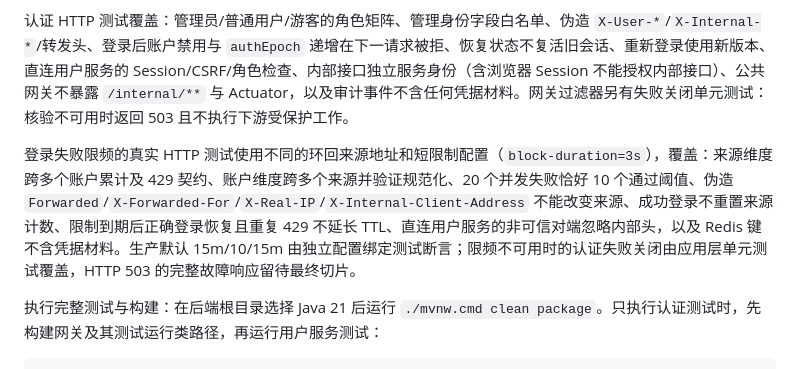
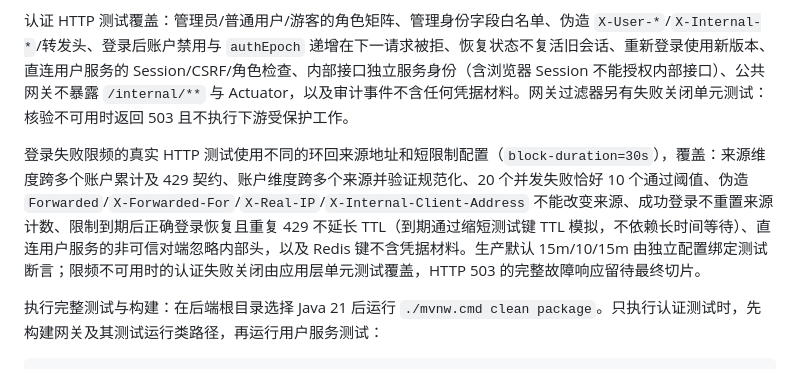
Before and after one commit to jack-oliver-123/byte-judge, a Markdown page: byte-judge-backend/docs/auth-api.md, the part around the change. Rendered like a GitHub page.

```diff
--- a/byte-judge-backend/docs/auth-api.md
+++ b/byte-judge-backend/docs/auth-api.md
@@ -162,7 +162,7 @@ try {
 
 认证 HTTP 测试覆盖：管理员/普通用户/游客的角色矩阵、管理身份字段白名单、伪造 `X-User-*`/`X-Internal-*`/转发头、登录后账户禁用与 `authEpoch` 递增在下一请求被拒、恢复状态不复活旧会话、重新登录使用新版本、直连用户服务的 Session/CSRF/角色检查、内部接口独立服务身份（含浏览器 Session 不能授权内部接口）、公共网关不暴露 `/internal/**` 与 Actuator，以及审计事件不含任何凭据材料。网关过滤器另有失败关闭单元测试：核验不可用时返回 503 且不执行下游受保护工作。
 
-登录失败限频的真实 HTTP 测试使用不同的环回来源地址和短限制配置（`block-duration=3s`），覆盖：来源维度跨多个账户累计及 429 契约、账户维度跨多个来源并验证规范化、20 个并发失败恰好 10 个通过阈值、伪造 `Forwarded`/`X-Forwarded-For`/`X-Real-IP`/`X-Internal-Client-Address` 不能改变来源、成功登录不重置来源计数、限制到期后正确登录恢复且重复 429 不延长 TTL、直连用户服务的非可信对端忽略内部头，以及 Redis 键不含凭据材料。生产默认 15m/10/15m 由独立配置绑定测试断言；限频不可用时的认证失败关闭由应用层单元测试覆盖，HTTP 503 的完整故障响应留待最终切片。
+登录失败限频的真实 HTTP 测试使用不同的环回来源地址和短限制配置（`block-duration=30s`），覆盖：来源维度跨多个账户累计及 429 契约、账户维度跨多个来源并验证规范化、20 个并发失败恰好 10 个通过阈值、伪造 `Forwarded`/`X-Forwarded-For`/`X-Real-IP`/`X-Internal-Client-Address` 不能改变来源、成功登录不重置来源计数、限制到期后正确登录恢复且重复 429 不延长 TTL（到期通过缩短测试键 TTL 模拟，不依赖长时间等待）、直连用户服务的非可信对端忽略内部头，以及 Redis 键不含凭据材料。生产默认 15m/10/15m 由独立配置绑定测试断言；限频不可用时的认证失败关闭由应用层单元测试覆盖，HTTP 503 的完整故障响应留待最终切片。
 
 执行完整测试与构建：在后端根目录选择 Java 21 后运行 `./mvnw.cmd clean package`。只执行认证测试时，先构建网关及其测试运行类路径，再运行用户服务测试：
 
```
Also changed, not shown: byte-judge-backend/README.md (+3 -1 lines).
